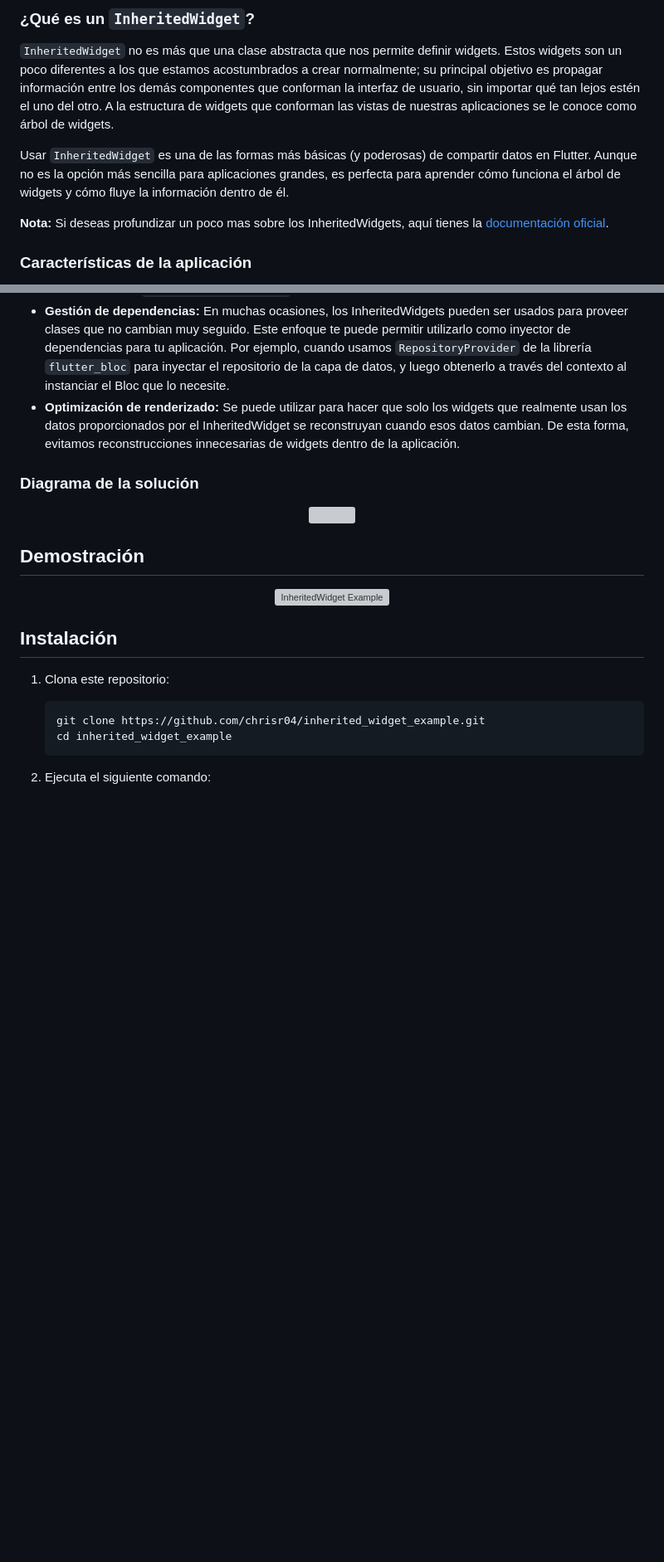
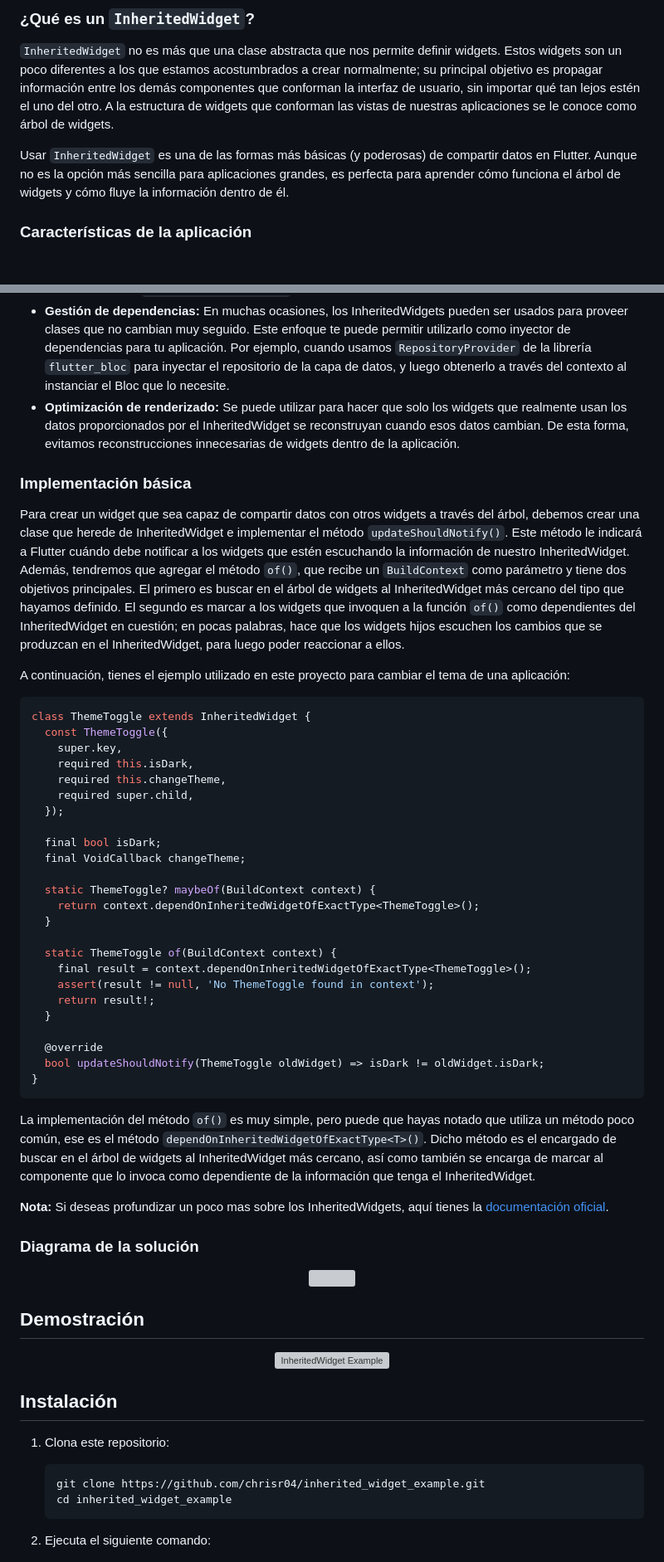
Before and after one commit to chrisr04/inherited_widget_example, a Markdown page: README.md, 2 parts joined by grey strips. Shown: that part at 83% size. GitHub-like rendering; blank space fills up the shorter version; grey boxes are pictures that could not be loaded.

````diff
--- a/README.md
+++ b/README.md
@@ -33,8 +33,6 @@ Este es un ejemplo simple de una aplicación Flutter que muestra cómo usar `Inh
 
 Usar `InheritedWidget` es una de las formas más básicas (y poderosas) de compartir datos en Flutter. Aunque no es la opción más sencilla para aplicaciones grandes, es perfecta para aprender cómo funciona el árbol de widgets y cómo fluye la información dentro de él.
 
-**Nota:** Si deseas profundizar un poco mas sobre los InheritedWidgets, aquí tienes la [documentación oficial](https://api.flutter.dev/flutter/widgets/InheritedWidget-class.html).
-
 ### Características de la aplicación
 
 - Cambia entre tema claro y oscuro con un solo botón.
@@ -56,6 +54,42 @@ A continuación se mencionan algunos casos de uso en los que podriamos utilizar
 - **Propagación de estado o datos globales:** Los InheritedWidgets pueden ser usados para compartir datos o configuraciones que deben estar disponibles para muchos widgets hijos sin necesidad de pasarlos manualmente a través de constructores. Por ejemplo, cuando usamos `Theme.of(context)` para acceder al tema de la app o `MediaQuery.of(context)` para obtener las dimensiones de la pantalla.
 - **Gestión de dependencias:** En muchas ocasiones, los InheritedWidgets pueden ser usados para proveer clases que no cambian muy seguido. Este enfoque te puede permitir utilizarlo como inyector de dependencias para tu aplicación. Por ejemplo, cuando usamos `RepositoryProvider` de la librería `flutter_bloc` para inyectar el repositorio de la capa de datos, y luego obtenerlo a través del contexto al instanciar el Bloc que lo necesite.
 - **Optimización de renderizado:** Se puede utilizar para hacer que solo los widgets que realmente usan los datos proporcionados por el InheritedWidget se reconstruyan cuando esos datos cambian. De esta forma, evitamos reconstrucciones innecesarias de widgets dentro de la aplicación.
+
+### Implementación básica
+Para crear un widget que sea capaz de compartir datos con otros widgets a través del árbol, debemos crear una clase que herede de InheritedWidget e implementar el método `updateShouldNotify()`. Este método le indicará a Flutter cuándo debe notificar a los widgets que estén escuchando la información de nuestro InheritedWidget. Además, tendremos que agregar el método `of()`, que recibe un `BuildContext` como parámetro y tiene dos objetivos principales. El primero es buscar en el árbol de widgets al InheritedWidget más cercano del tipo que hayamos definido. El segundo es marcar a los widgets que invoquen a la función `of()` como dependientes del InheritedWidget en cuestión; en pocas palabras, hace que los widgets hijos escuchen los cambios que se produzcan en el InheritedWidget, para luego poder reaccionar a ellos.
+
+A continuación, tienes el ejemplo utilizado en este proyecto para cambiar el tema de una aplicación:
+
+```dart
+class ThemeToggle extends InheritedWidget {
+  const ThemeToggle({
+    super.key,
+    required this.isDark,
+    required this.changeTheme,
+    required super.child,
+  });
+
+  final bool isDark;
+  final VoidCallback changeTheme;
+
+  static ThemeToggle? maybeOf(BuildContext context) {
+    return context.dependOnInheritedWidgetOfExactType<ThemeToggle>();
+  }
+
+  static ThemeToggle of(BuildContext context) {
+    final result = context.dependOnInheritedWidgetOfExactType<ThemeToggle>();
+    assert(result != null, 'No ThemeToggle found in context');
+    return result!;
+  }
+
+  @override
+  bool updateShouldNotify(ThemeToggle oldWidget) => isDark != oldWidget.isDark;
+}
+```
+
+La implementación del método `of()` es muy simple, pero puede que hayas notado que utiliza un método poco común, ese es el método `dependOnInheritedWidgetOfExactType<T>()`. Dicho método es el encargado de buscar en el árbol de widgets al InheritedWidget más cercano, así como también se encarga de marcar al componente que lo invoca como dependiente de la información que tenga el InheritedWidget.
+
+**Nota:** Si deseas profundizar un poco mas sobre los InheritedWidgets, aquí tienes la [documentación oficial](https://api.flutter.dev/flutter/widgets/InheritedWidget-class.html).
 
 ### Diagrama de la solución
 <p align="center">
````
